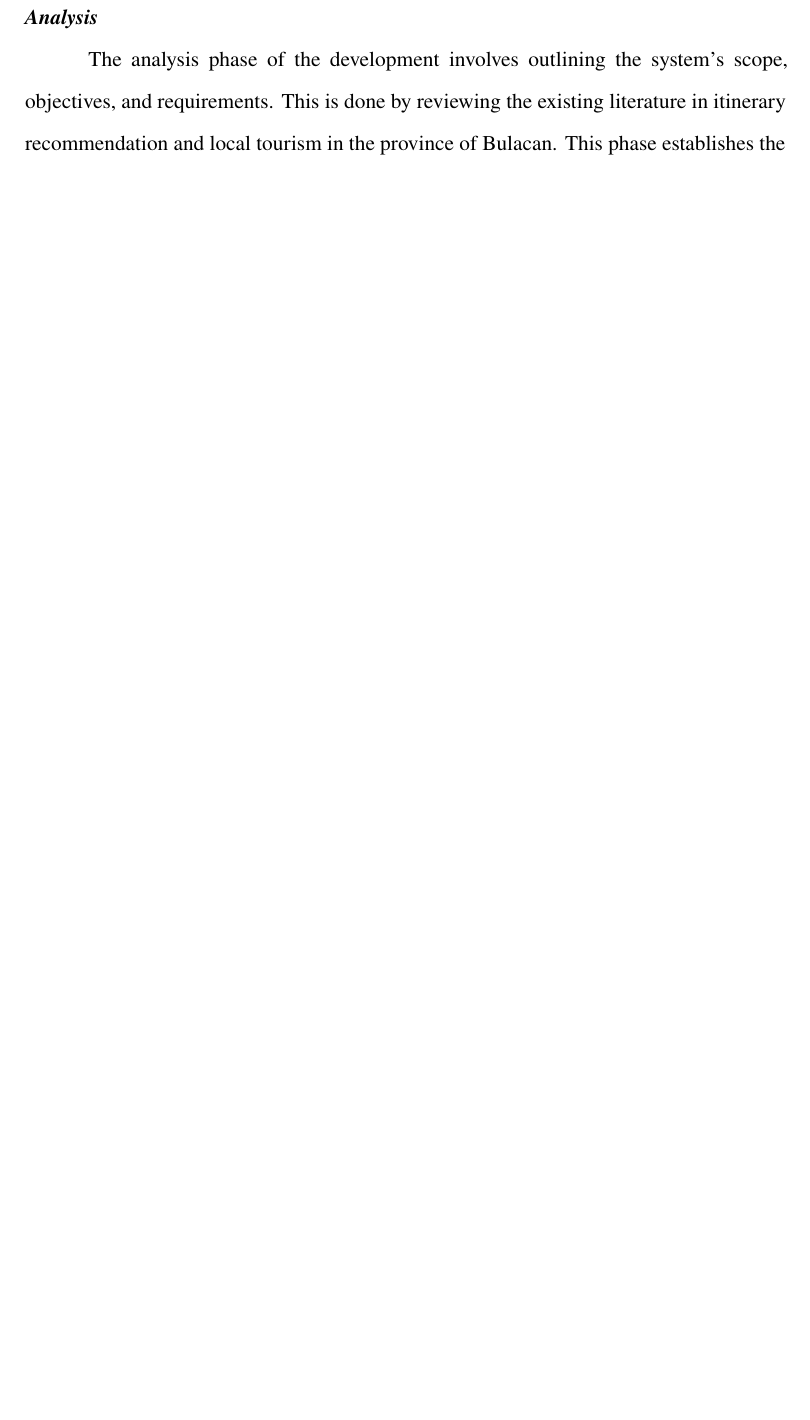
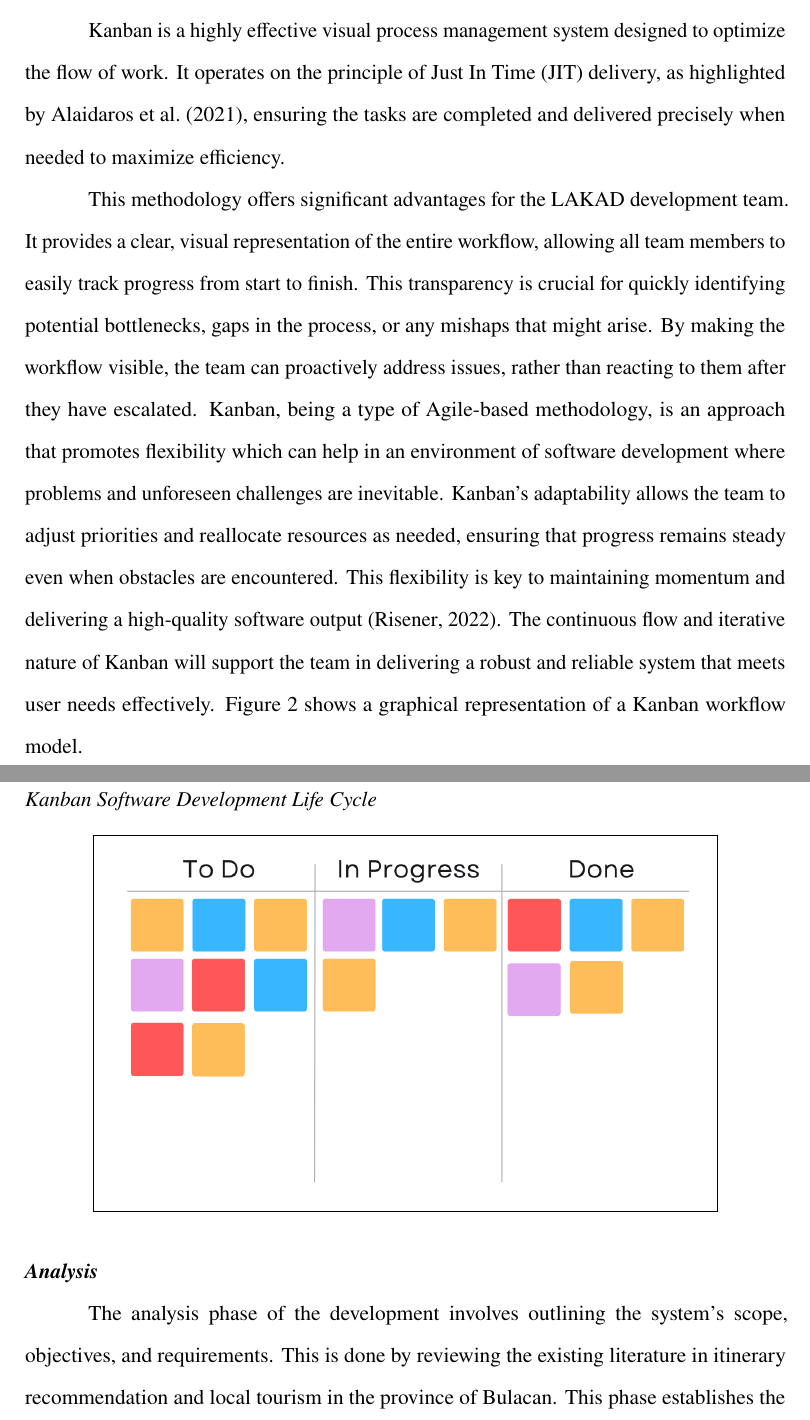
Before and after one commit to LeinnarF/Thesis-LaTex, a LaTeX thesis (Thesis-main.tex, which reads main-chapter-3.tex): part of page 45 of 78 before the commit and two parts of pages 45 and 46 of 81 after it, the two joined at a grey line, cut at the place of the change, the shorter picture padded with empty space. Compiled offline with pdfLaTeX.

Commit message:
Added Kanban figure and justification.

```diff
--- a/main-chapter-3.tex
+++ b/main-chapter-3.tex
@@ -90,17 +90,23 @@ Where, $pm_1$ and $pm_2$ are also predefined bounds to limit mutations, and prev
 
 \section{Process of Developing the System}
 
-The development of the system will follow a structured approach that is divided into distinct phases to ensure a systematic and efficient creation of the mobile application. These phases include analysis, planning, design, development, testing, and review, each contributing to the overall quality and functionality of the final product.
+The development of the LAKAD mobile application will leverage the AGILE methodology, with a specific focus on the Kanban method. This approach integrates all key software development phases. These phase include analysis, planning, design, development, testing, and review each of the phases will contribute to the overall quality and functionality of the final product.
 
+Kanban is a highly effective visual process management system designed to optimize the flow of work. It operates on the principle of Just In Time (JIT) delivery, as highlighted by \textcite{Alaidaros2021}, ensuring the tasks are completed and delivered precisely when needed to maximize efficiency.
 
-% \begin{figure}[H]
-%     \centering
-%     \caption{System Development Life Cycle}
-%     \includegraphics[width=0.75\textwidth]{sdlc.jpeg}
-% \end{figure}
+This methodology offers significant advantages for the LAKAD development team. It provides a clear, visual representation of the entire workflow, allowing all team members to easily track progress from start to finish. This transparency is crucial for quickly identifying potential bottlenecks, gaps in the process, or any mishaps that might arise. By making the workflow visible, the team can proactively address issues, rather than reacting to them after they have escalated. Kanban, being a type of Agile-based methodology, is an approach that promotes flexibility which can help in an environment of software development where problems and unforeseen challenges are inevitable. Kanban's adaptability allows the team to adjust priorities and reallocate resources as needed, ensuring that progress remains steady even when obstacles are encountered. This flexibility is key to maintaining momentum and delivering a high-quality software output \parencite{Risener2022}. The continuous flow and iterative nature of Kanban will support the team in delivering a robust and reliable system that meets user needs effectively. Figure \ref{kanban} shows a graphical representation of a Kanban workflow model.
+
+\begin{figure}[H]
+    \centering
+    \caption{Kanban Software Development Life Cycle}
+    \label{kanban}
+    \framebox{    \includegraphics[width=0.8\textwidth]{kanban.png}}
+\end{figure}
 
 \subsection{Analysis}
 The analysis phase of the development involves outlining the system’s scope, objectives, and requirements. This is done by reviewing the existing literature in itinerary recommendation and local tourism in the province of Bulacan. This phase establishes the key features of the proposed system, LAKAD, that will integrate five major features designed to provide optimized, personalized, and efficient itinerary planning for tourists exploring Bulacan. Each feature combines techniques, verified local data, and user-centric design principles.
+
+
 
 \begin{enumerate}
     \item \textbf{Personalized Itinerary Generation.}
```
Also changed, not shown: reference.bib (+10 -0 lines), Figures/kanban.png (added), main-chapter-3.tex (2 more changed lines).
